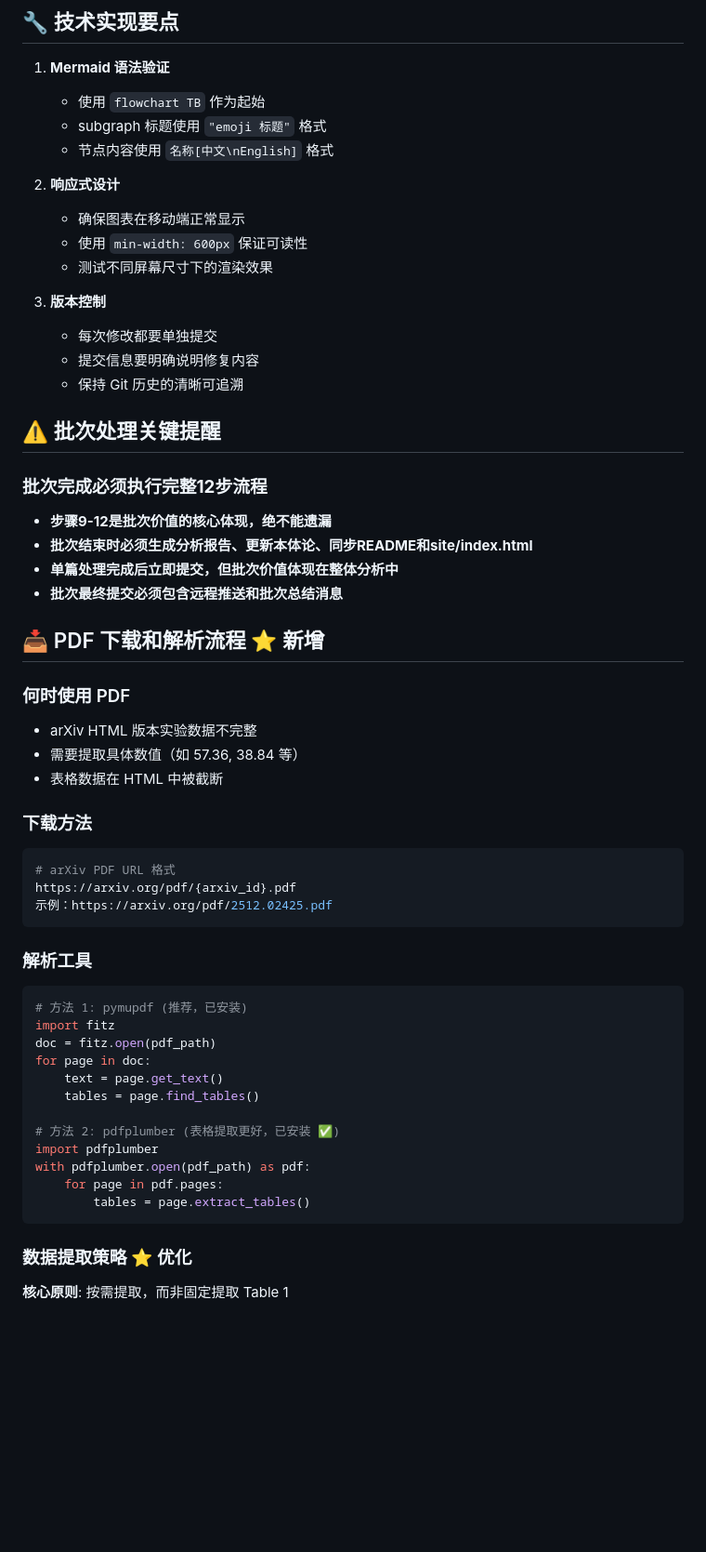
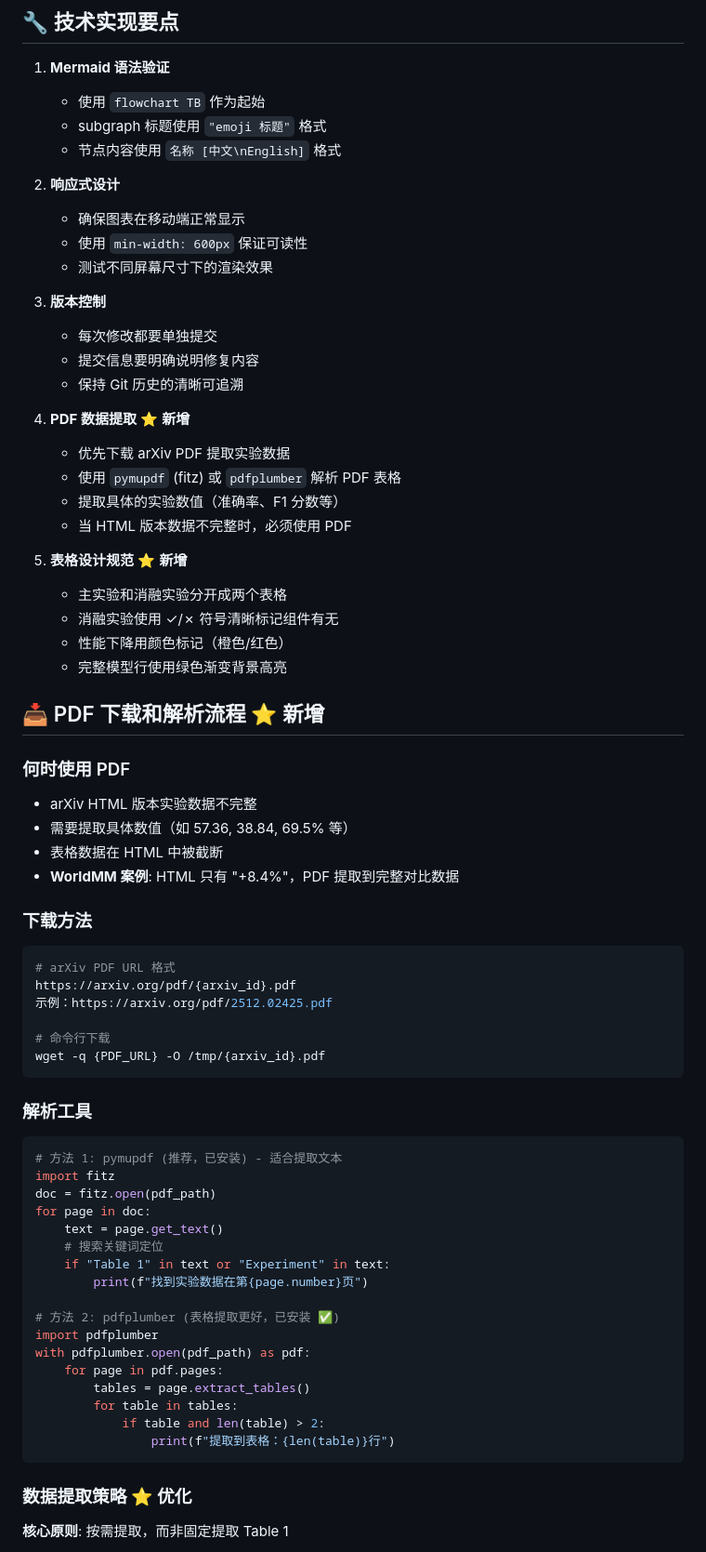
Before and after one commit to Haiyoung/AgentMemoryAtlas, a Markdown page: LESSONS_LEARNED.md, the part around one of its changes. Shown at 93% size. Rendered like a GitHub page; blank space fills up the shorter version.

````diff
--- a/LESSONS_LEARNED.md
+++ b/LESSONS_LEARNED.md
@@ -55,7 +55,7 @@
 1. **Mermaid 语法验证**
    - 使用 `flowchart TB` 作为起始
    - subgraph 标题使用 `"emoji 标题"` 格式
-   - 节点内容使用 `名称[中文\nEnglish]` 格式
+   - 节点内容使用 `名称 [中文\nEnglish]` 格式
 
 2. **响应式设计**
    - 确保图表在移动端正常显示
@@ -67,42 +67,55 @@
    - 提交信息要明确说明修复内容
    - 保持 Git 历史的清晰可追溯
 
-## ⚠️ **批次处理关键提醒**
+4. **PDF 数据提取** ⭐ **新增**
+   - 优先下载 arXiv PDF 提取实验数据
+   - 使用 `pymupdf` (fitz) 或 `pdfplumber` 解析 PDF 表格
+   - 提取具体的实验数值（准确率、F1 分数等）
+   - 当 HTML 版本数据不完整时，必须使用 PDF
 
-### **批次完成必须执行完整12步流程**
-- **步骤9-12是批次价值的核心体现，绝不能遗漏**
-- **批次结束时必须生成分析报告、更新本体论、同步README和site/index.html**
-- **单篇处理完成后立即提交，但批次价值体现在整体分析中**
-- **批次最终提交必须包含远程推送和批次总结消息**
+5. **表格设计规范** ⭐ **新增**
+   - 主实验和消融实验分开成两个表格
+   - 消融实验使用 ✓/✗ 符号清晰标记组件有无
+   - 性能下降用颜色标记（橙色/红色）
+   - 完整模型行使用绿色渐变背景高亮
 
 ## 📥 PDF 下载和解析流程 ⭐ **新增**
 
 ### 何时使用 PDF
 - arXiv HTML 版本实验数据不完整
-- 需要提取具体数值（如 57.36, 38.84 等）
+- 需要提取具体数值（如 57.36, 38.84, 69.5% 等）
 - 表格数据在 HTML 中被截断
+- **WorldMM 案例**: HTML 只有 "+8.4%"，PDF 提取到完整对比数据
 
 ### 下载方法
 ```bash
 # arXiv PDF URL 格式
 https://arxiv.org/pdf/{arxiv_id}.pdf
 示例：https://arxiv.org/pdf/2512.02425.pdf
+
+# 命令行下载
+wget -q {PDF_URL} -O /tmp/{arxiv_id}.pdf
 ```
 
 ### 解析工具
 ```python
-# 方法 1: pymupdf (推荐，已安装)
+# 方法 1: pymupdf (推荐，已安装) - 适合提取文本
 import fitz
 doc = fitz.open(pdf_path)
 for page in doc:
     text = page.get_text()
-    tables = page.find_tables()
+    # 搜索关键词定位
+    if "Table 1" in text or "Experiment" in text:
+        print(f"找到实验数据在第{page.number}页")
 
 # 方法 2: pdfplumber (表格提取更好，已安装 ✅)
 import pdfplumber
 with pdfplumber.open(pdf_path) as pdf:
     for page in pdf.pages:
         tables = page.extract_tables()
+        for table in tables:
+            if table and len(table) > 2:
+                print(f"提取到表格：{len(table)}行")
 ```
 
 ### 数据提取策略 ⭐ **优化**
````
Also changed, not shown: other parts of LESSONS_LEARNED.md (+35 -0 lines), 单篇论文标准阅读流程检查清单.md (added, +330 -0 lines).
